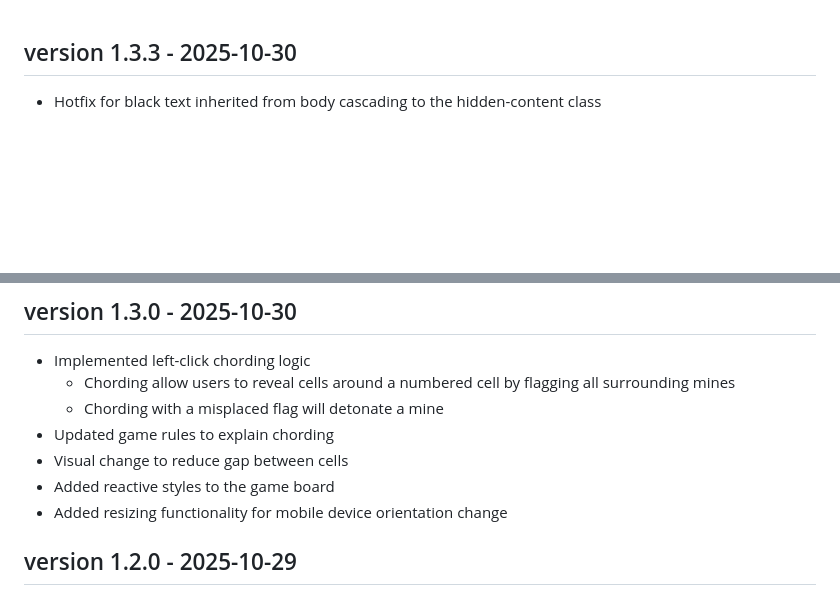
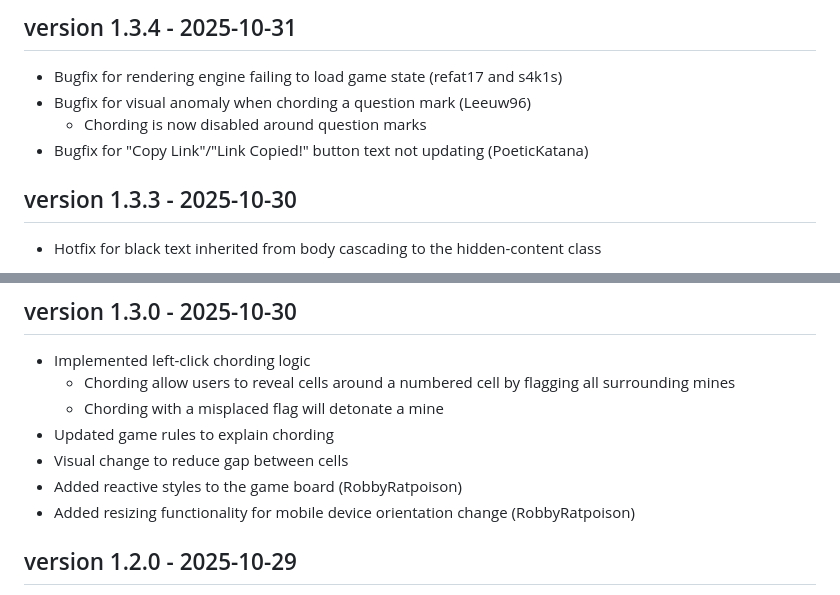
Before and after one commit to palharesf/sg-minesweeper, a Markdown page: CHANGELOG.md, 2 parts joined by grey strips. Drawn GitHub-style; blank space fills up the shorter version.

Commit message:
Changelog for v1.3.4

```diff
--- a/CHANGELOG.md
+++ b/CHANGELOG.md
@@ -1,3 +1,9 @@
+## version 1.3.4 - 2025-10-31
+- Bugfix for rendering engine failing to load game state (refat17 and s4k1s)
+- Bugfix for visual anomaly when chording a question mark (Leeuw96)
+    - Chording is now disabled around question marks
+- Bugfix for "Copy Link"/"Link Copied!" button text not updating (PoeticKatana)
+
 ## version 1.3.3 - 2025-10-30
 - Hotfix for black text inherited from body cascading to the hidden-content class
 
@@ -16,8 +22,8 @@
     - Chording with a misplaced flag will detonate a mine
 - Updated game rules to explain chording
 - Visual change to reduce gap between cells
-- Added reactive styles to the game board
-- Added resizing functionality for mobile device orientation change
+- Added reactive styles to the game board (RobbyRatpoison)
+- Added resizing functionality for mobile device orientation change (RobbyRatpoison)
 
 ## version 1.2.0 - 2025-10-29
 - Implemented localStorage strategy to track solved puzzles and display them on the game page
```
